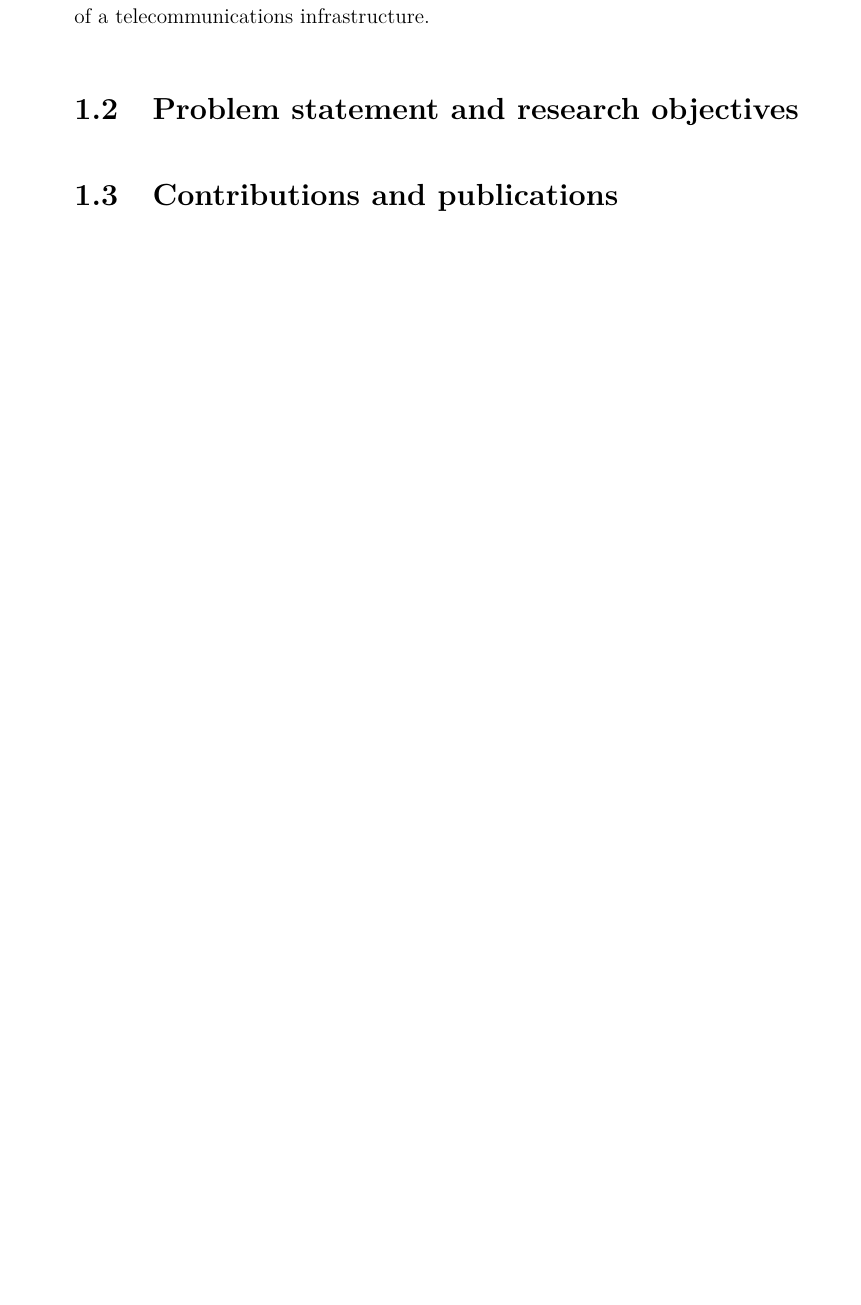
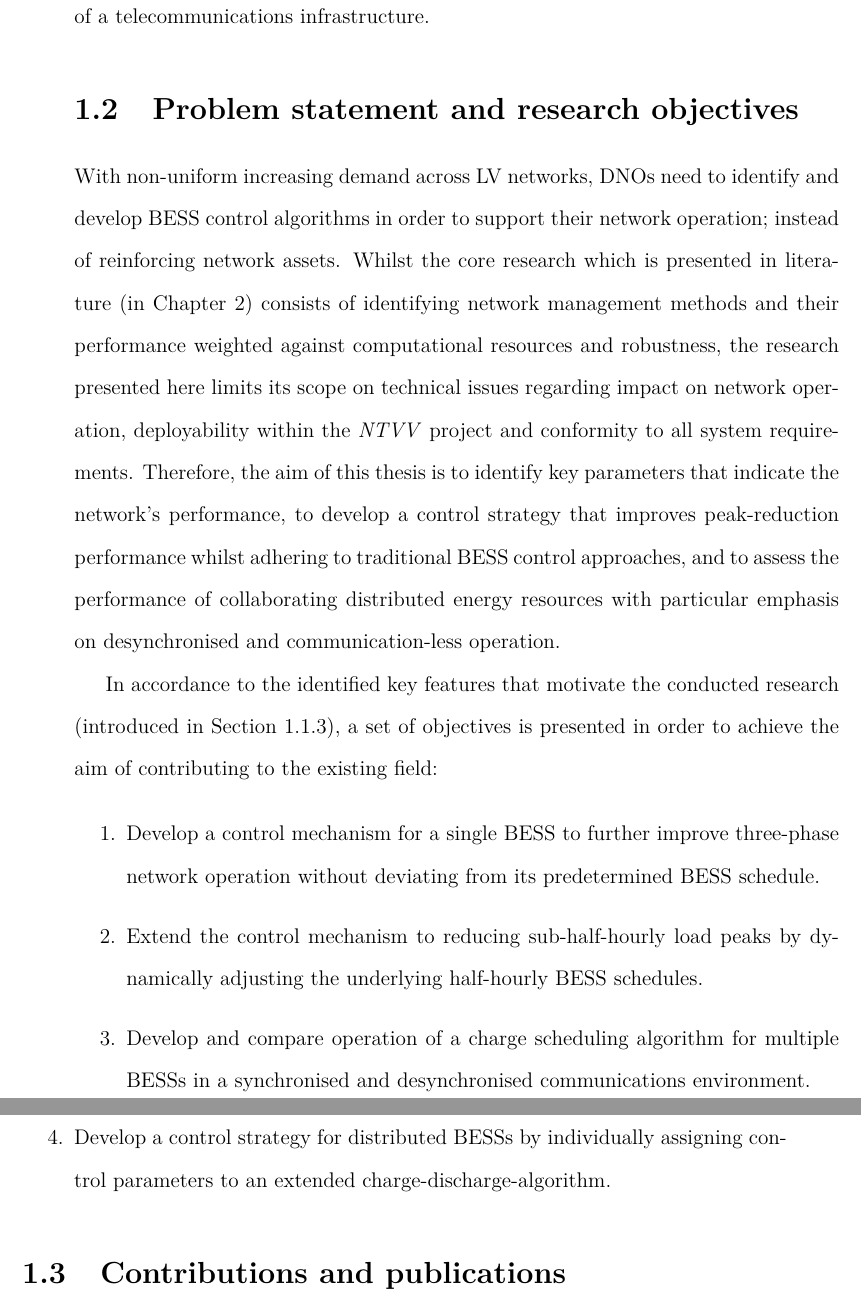
Before and after one commit to Muxelmann/phd-thesis, a LaTeX thesis (main.tex, which reads _introduction/sec/problem-statement.tex): part of page 43 of 167 before the commit and two parts of pages 43 and 44 of 169 after it, the two joined at a grey line, cut so that both start at the same text, the shorter picture padded with empty space. Compiled offline with pdfLaTeX.

Commit message:
Added problem statement and publications

```diff
--- a/_introduction/sec/problem-statement.tex
+++ b/_introduction/sec/problem-statement.tex
@@ -1,2 +1,15 @@
 \section{Problem statement and research objectives}
 \label{ch-introduction:sec:problem-statement}
+
+With non-uniform increasing demand across LV networks, DNOs need to identify and develop BESS control algorithms in order to support their network operation; instead of reinforcing network assets.
+Whilst the core research which is presented in literature (in Chapter \ref{ch-literature}) consists of identifying network management methods and their performance weighted against computational resources and robustness, the research presented here limits its scope on technical issues regarding impact on network operation, deployability within the \textit{NTVV} project and conformity to all system requirements.
+Therefore, the aim of this thesis is to identify key parameters that indicate the network's performance, to develop a control strategy that improves peak-reduction performance whilst adhering to traditional BESS control approaches, and to assess the performance of collaborating distributed energy resources with particular emphasis on desynchronised and communication-less operation.
+
+In accordance to the identified key features that motivate the conducted research (introduced in Section \ref{ch-introduction:subsec:motivation}), a set of objectives is presented in order to achieve the aim of contributing to the existing field:
+
+\begin{enumerate}
+	\item Develop a control mechanism for a single BESS to further improve three-phase network operation without deviating from its predetermined BESS schedule.
+	\item Extend the control mechanism to reducing sub-half-hourly load peaks by dynamically adjusting the underlying half-hourly BESS schedules.
+	\item Develop and compare operation of a charge scheduling algorithm for multiple BESSs in a synchronised and desynchronised communications environment.
+	\item Develop a control strategy for distributed BESSs by individually assigning control parameters to an extended charge-discharge-algorithm.
+\end{enumerate}
```
Also changed, not shown: _introduction/introduction.tex (+2 -0 lines), _introduction/sec/publications.tex (added, +17 -0 lines), _literature/literature.tex (+1 -1 lines).
